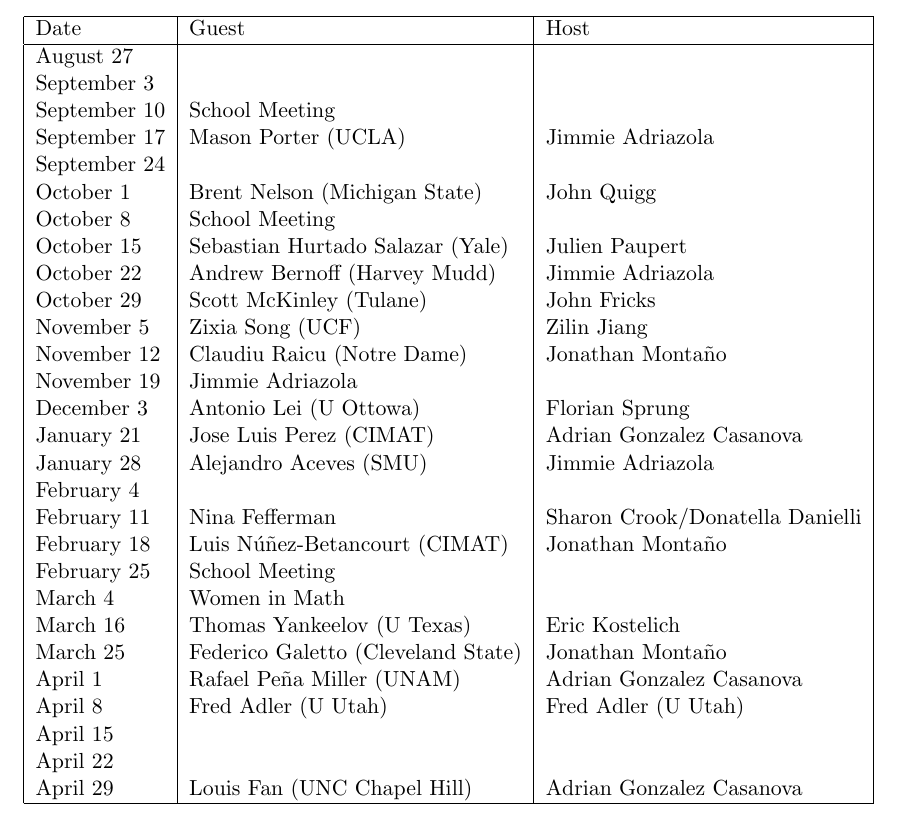
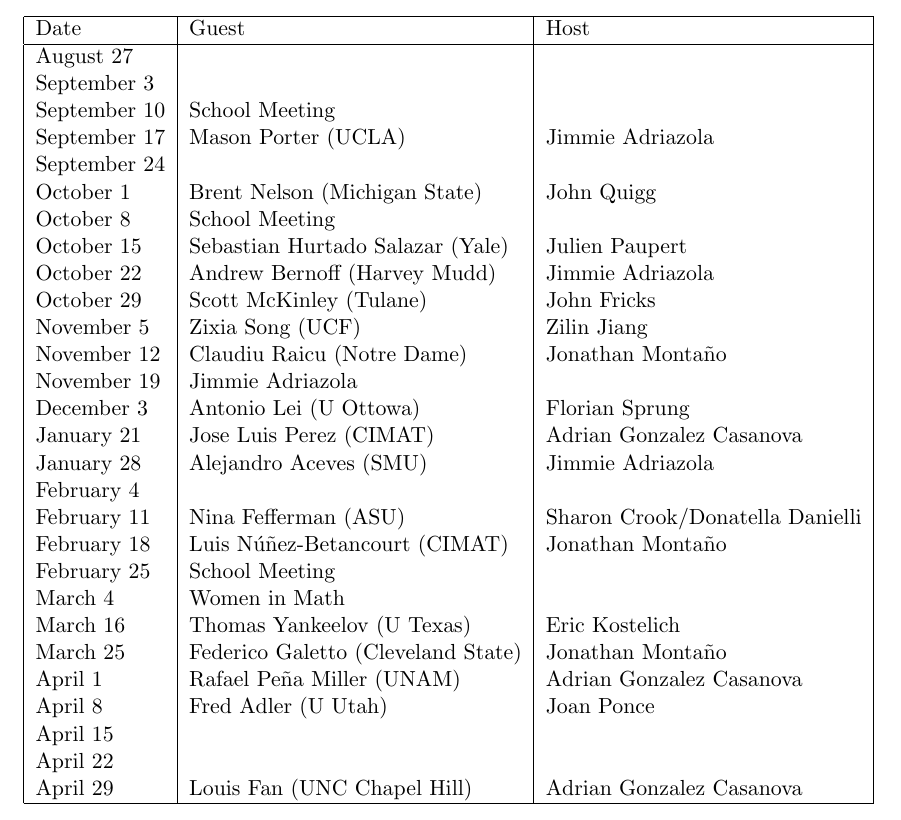
Before and after one commit to johnfricks/johnfricks.github.io, a LaTeX document (docs/coll/schedule.tex): part of page 1 of 2, cut so that both start at the same text. Compiled offline with pdfLaTeX.

Commit message:
hughespaper

```diff
--- a/docs/coll/schedule.tex
+++ b/docs/coll/schedule.tex
@@ -25,14 +25,14 @@
 January 21 & Jose Luis Perez (CIMAT)& Adrian Gonzalez Casanova \\
 January 28 & Alejandro Aceves (SMU) & Jimmie Adriazola\\
 February 4 && \\
-February 11 & Nina Fefferman & Sharon Crook/Donatella Danielli\\
+February 11 & Nina Fefferman (ASU) & Sharon Crook/Donatella Danielli\\
 February 18 &Luis N\'u\~nez-Betancourt (CIMAT)& Jonathan Monta\~no \\
 February 25 &School Meeting& \\
 March 4 &Women in Math &\\
 March 16 & Thomas Yankeelov (U Texas)& Eric Kostelich\\
 March 25 &Federico Galetto (Cleveland State) & Jonathan Monta\~no \\
 April 1 & Rafael Pe\~na Miller (UNAM) & Adrian Gonzalez Casanova  \\
-April 8 & Fred Adler (U Utah)& Fred Adler (U Utah)\\
+April 8 & Fred Adler (U Utah)& Joan Ponce\\
 April 15 && \\
 April 22 & & \\
 April 29 & Louis Fan (UNC Chapel Hill)	& Adrian Gonzalez Casanova \\
```
Also changed, not shown: docs/JABES2013Hughes.pdf (added), docs/coll/schedule.pdf, 3 other files.
